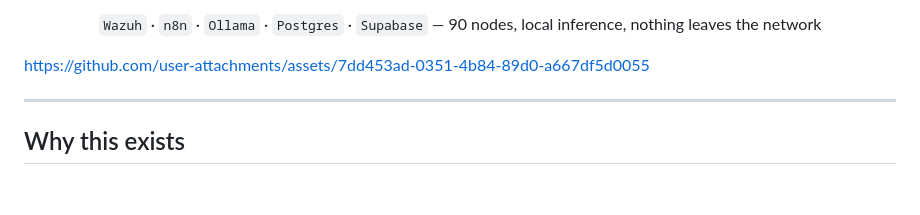
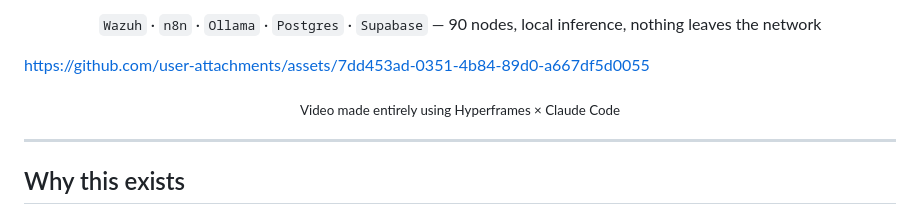
Before and after one commit to Zaidzyy/AI-SOC-Analyst-L1, a Markdown page: README.md, the part around the change. GitHub-like rendering; blank space fills up the shorter version.

```diff
--- a/README.md
+++ b/README.md
@@ -14,6 +14,7 @@
 
 
 https://github.com/user-attachments/assets/7dd453ad-0351-4b84-89d0-a667df5d0055
+<p align="center"><sub>Video made entirely using Hyperframes × Claude Code</sub></p>
 
 
 
```
